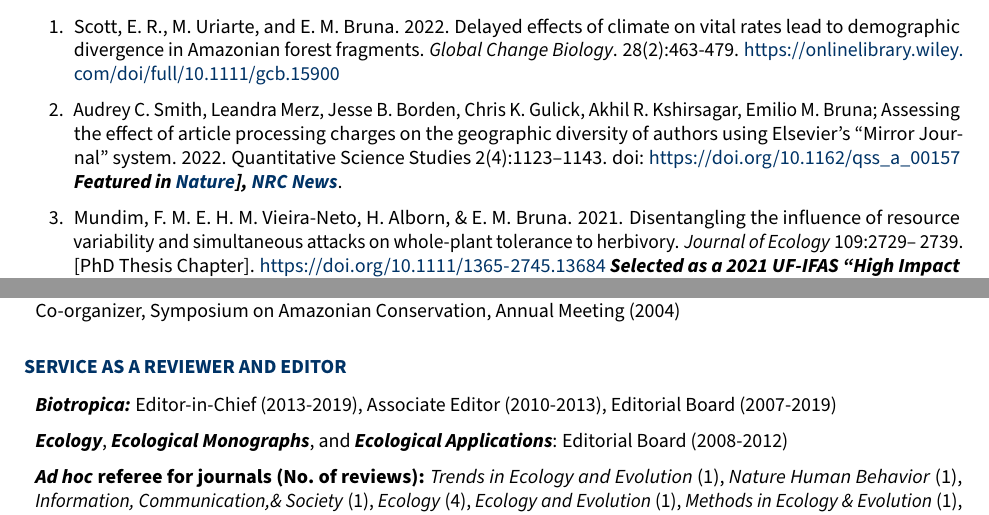
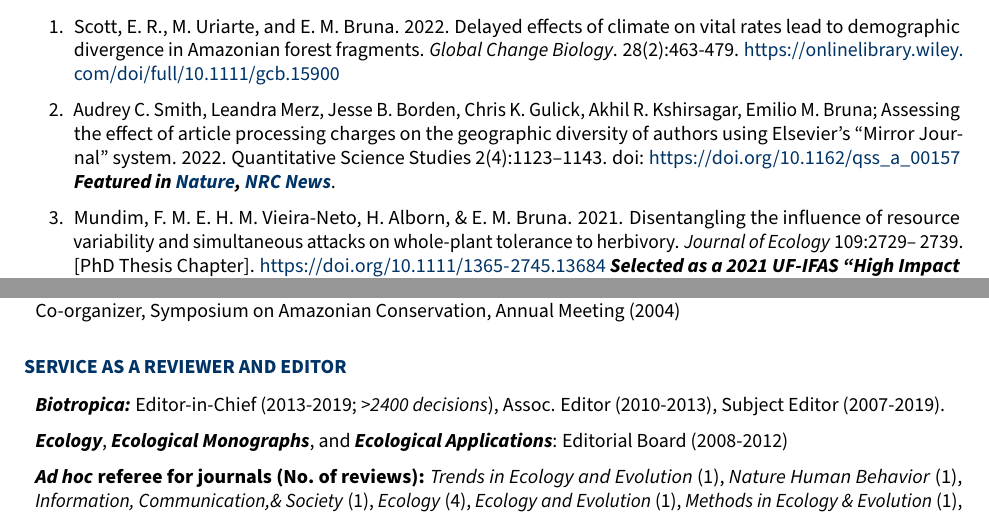
Before and after one commit to BrunaLab/EmilioMBruna_CV, an R Markdown document (EmilioMBruna_CV.Rmd): two parts of pages 4 and 20 of 23, joined at a grey line, cut so that both start at the same text. The pictures show the output file EmilioMBruna_CV.pdf that the author committed with the source.

Commit message:
edits to editorial service

```diff
--- a/EmilioMBruna_CV.Rmd
+++ b/EmilioMBruna_CV.Rmd
@@ -406,7 +406,7 @@ Gainesville, FL 32611-0430 USA\hfill&nbsp;[\@BrunaLab](https://twitter.com/Bruna
 
 1. 	Scott, E. R., M. Uriarte, and E. M. Bruna. 2022. Delayed effects of climate on vital rates lead to demographic divergence in Amazonian forest fragments. _Global Change Biology_. 28(2):463-479.  https://onlinelibrary.wiley.com/doi/full/10.1111/gcb.15900
 
-2. Audrey C. Smith, Leandra Merz, Jesse B. Borden, Chris K. Gulick, Akhil R. Kshirsagar, Emilio M. Bruna; Assessing the effect of article processing charges on the geographic diversity of authors using Elsevier’s “Mirror Journal” system. 2022. Quantitative Science Studies 2(4):1123–1143. doi: https://doi.org/10.1162/qss_a_00157 **_Featured in [Nature](https://www.nature.com/articles/d41586-022-00342-w)], [NRC News](https://www.nrc.nl/nieuws/2022/02/22/systeem-van-open-access-helpt-wetenschappers-uit-arme-landen-niet-a4092976)_**.
+2. Audrey C. Smith, Leandra Merz, Jesse B. Borden, Chris K. Gulick, Akhil R. Kshirsagar, Emilio M. Bruna; Assessing the effect of article processing charges on the geographic diversity of authors using Elsevier’s “Mirror Journal” system. 2022. Quantitative Science Studies 2(4):1123–1143. doi: https://doi.org/10.1162/qss_a_00157 **_Featured in [Nature](https://www.nature.com/articles/d41586-022-00342-w), [NRC News](https://www.nrc.nl/nieuws/2022/02/22/systeem-van-open-access-helpt-wetenschappers-uit-arme-landen-niet-a4092976)_**.
 
 1. Mundim, F. M. E. H. M. Vieira-Neto, H. Alborn, & E. M. Bruna. 2021. Disentangling the influence of resource variability and simultaneous attacks on whole-plant tolerance to herbivory. _Journal of Ecology_ 109:2729– 2739. [PhD Thesis Chapter].  https://doi.org/10.1111/1365-2745.13684 _**Selected as a 2021 UF-IFAS “High Impact Publication”**_.
 
```
Also changed, not shown: EmilioMBruna_CV.pdf, EmilioMBruna_CV.Rmd (2 more changed lines).
